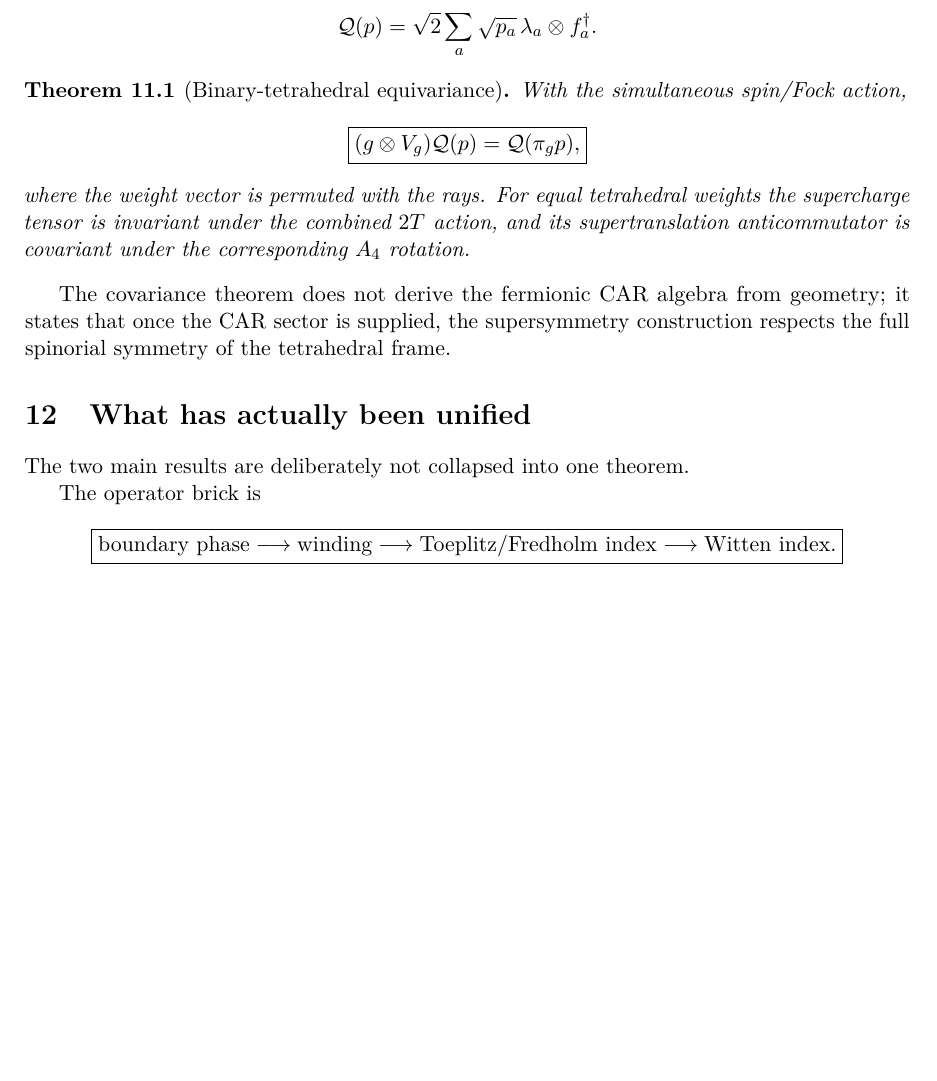
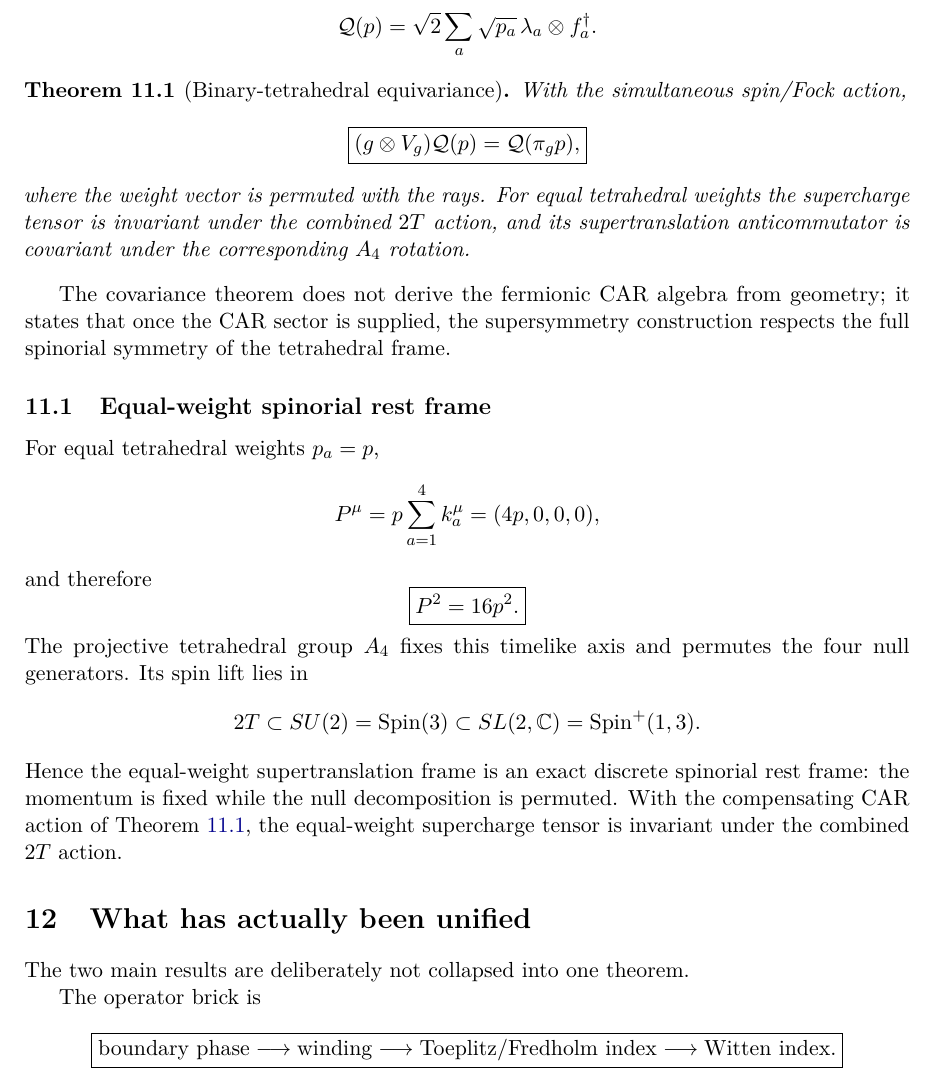
Before and after one commit to AdrianLipa90/Infinities, a LaTeX paper (papers/euler_hilbert_hotel_supersymmetry.tex, which reads papers/ehh_sections/03_tetrahedral.tex): part of page 9 of 11, cut so that both start at the same text, the shorter picture padded with empty space. Compiled offline with pdfLaTeX.

Commit message:
Add equal-weight binary-tetrahedral rest-frame corollary

```diff
--- a/papers/ehh_sections/03_tetrahedral.tex
+++ b/papers/ehh_sections/03_tetrahedral.tex
@@ -226,3 +226,25 @@ where the weight vector is permuted with the rays. For equal tetrahedral weights
 \end{theorem}
 
 The covariance theorem does not derive the fermionic CAR algebra from geometry; it states that once the CAR sector is supplied, the supersymmetry construction respects the full spinorial symmetry of the tetrahedral frame.
+
+\subsection{Equal-weight spinorial rest frame}
+
+For equal tetrahedral weights $p_a=p$,
+\[
+P^\mu
+=
+p\sum_{a=1}^4 k_a^\mu
+=
+(4p,0,0,0),
+\]
+and therefore
+\[
+\boxed{P^2=16p^2.}
+\]
+The projective tetrahedral group $A_4$ fixes this timelike axis and permutes the four null generators. Its spin lift lies in
+\[
+2T\subset SU(2)=\operatorname{Spin}(3)
+\subset
+SL(2,\mathbb C)=\operatorname{Spin}^+(1,3).
+\]
+Hence the equal-weight supertranslation frame is an exact discrete spinorial rest frame: the momentum is fixed while the null decomposition is permuted. With the compensating CAR action of Theorem~\ref{thm:tetra-equiv}, the equal-weight supercharge tensor is invariant under the combined $2T$ action.
```
